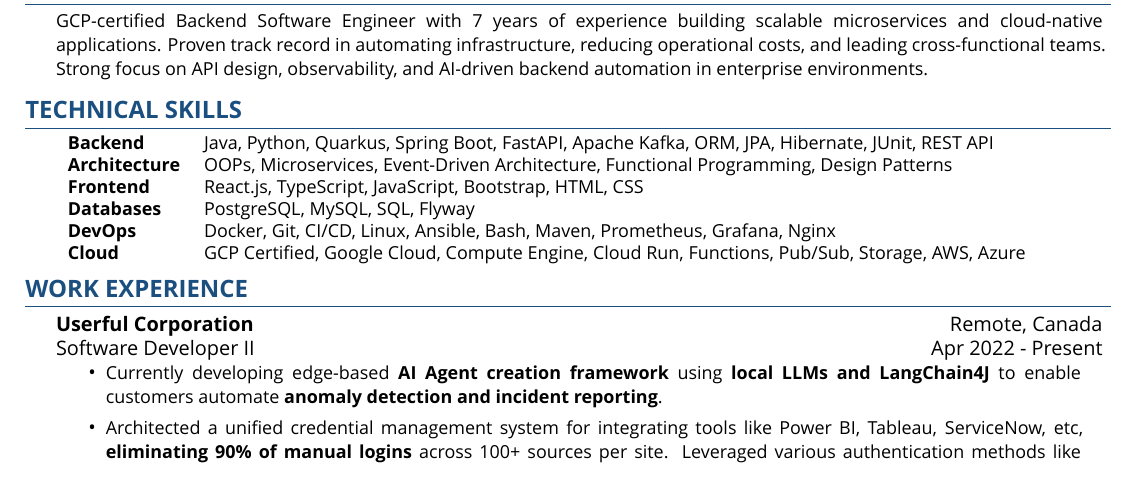
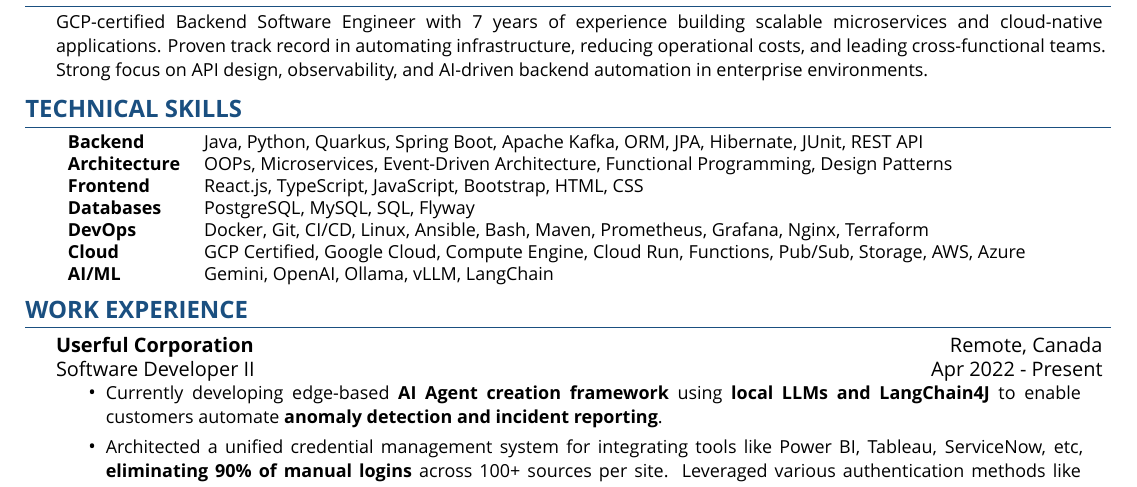
Before and after one commit to zbhavyai/zbhavyai.github.io, a LaTeX CV (resume/resume.tex): part of the page, cut so that both start at the same text. Compiled offline with XeLaTeX; a missing font is replaced by an installed copy or a similar font.

Commit message:
update skill list

```diff
--- a/resume/resume.tex
+++ b/resume/resume.tex
@@ -130,12 +130,13 @@
 \vspace{2pt}
 {\fontsize{9.0pt}{11pt}\selectfont
 \begin{tabular}{ l l }
-    \textbf{Backend}       & Java, Python, Quarkus, Spring Boot, FastAPI, Apache Kafka, ORM, JPA, Hibernate, JUnit, REST API    \\
+    \textbf{Backend}       & Java, Python, Quarkus, Spring Boot, Apache Kafka, ORM, JPA, Hibernate, JUnit, REST API             \\
     \textbf{Architecture}  & OOPs, Microservices, Event-Driven Architecture, Functional Programming, Design Patterns            \\
     \textbf{Frontend}      & React.js, TypeScript, JavaScript, Bootstrap, HTML, CSS                                             \\
     \textbf{Databases}     & PostgreSQL, MySQL, SQL, Flyway                                                                     \\
-    \textbf{DevOps}        & Docker, Git, CI/CD, Linux, Ansible, Bash, Maven, Prometheus, Grafana, Nginx                        \\
+    \textbf{DevOps}        & Docker, Git, CI/CD, Linux, Ansible, Bash, Maven, Prometheus, Grafana, Nginx, Terraform             \\
     \textbf{Cloud}         & GCP Certified, Google Cloud, Compute Engine, Cloud Run, Functions, Pub/Sub, Storage, AWS, Azure    \\
+    \textbf{AI/ML}         & Gemini, OpenAI, Ollama, vLLM, LangChain                                                            \\
 \end{tabular}
 }
 
```
Also changed, not shown: 2 other files.
